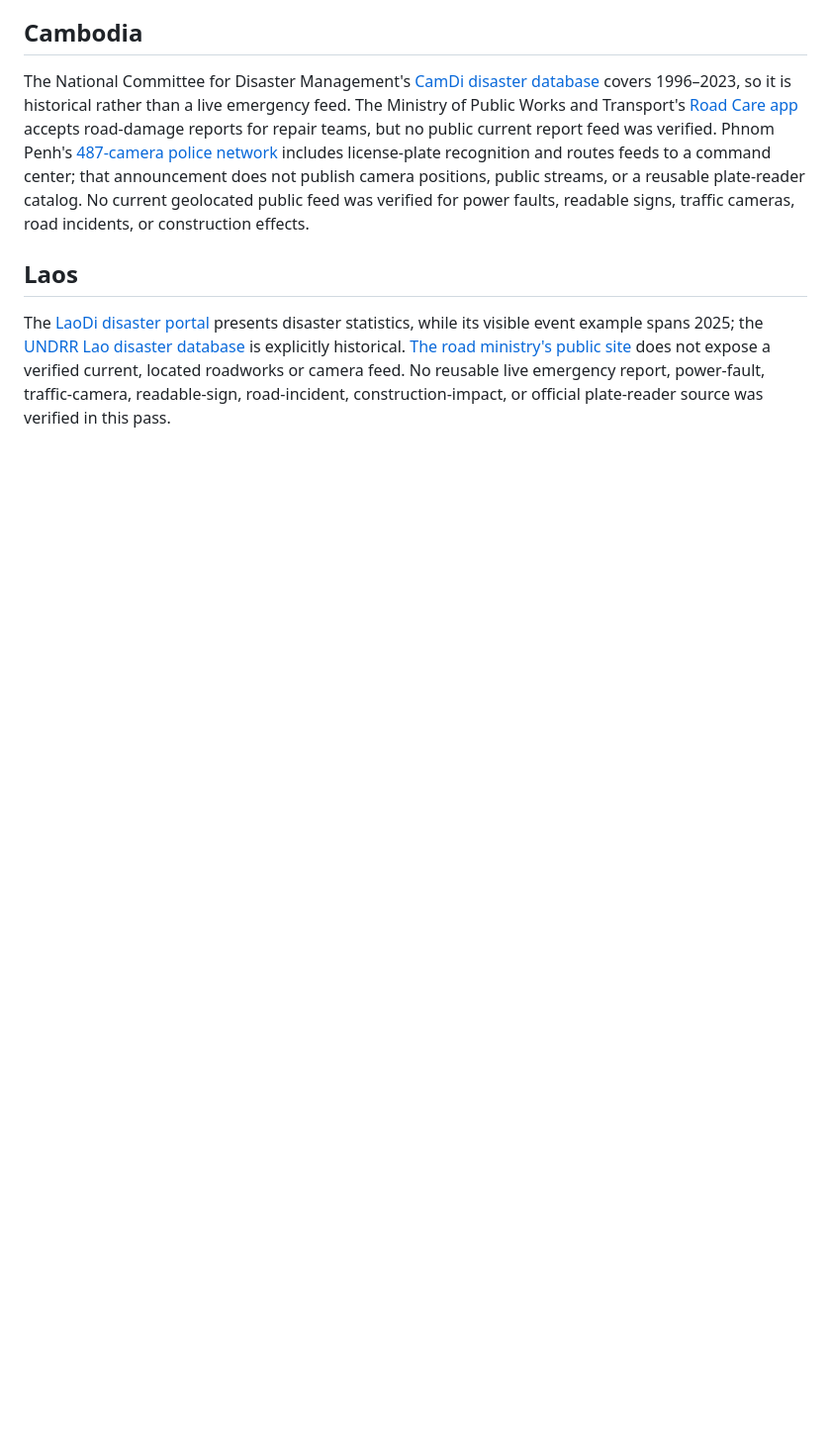
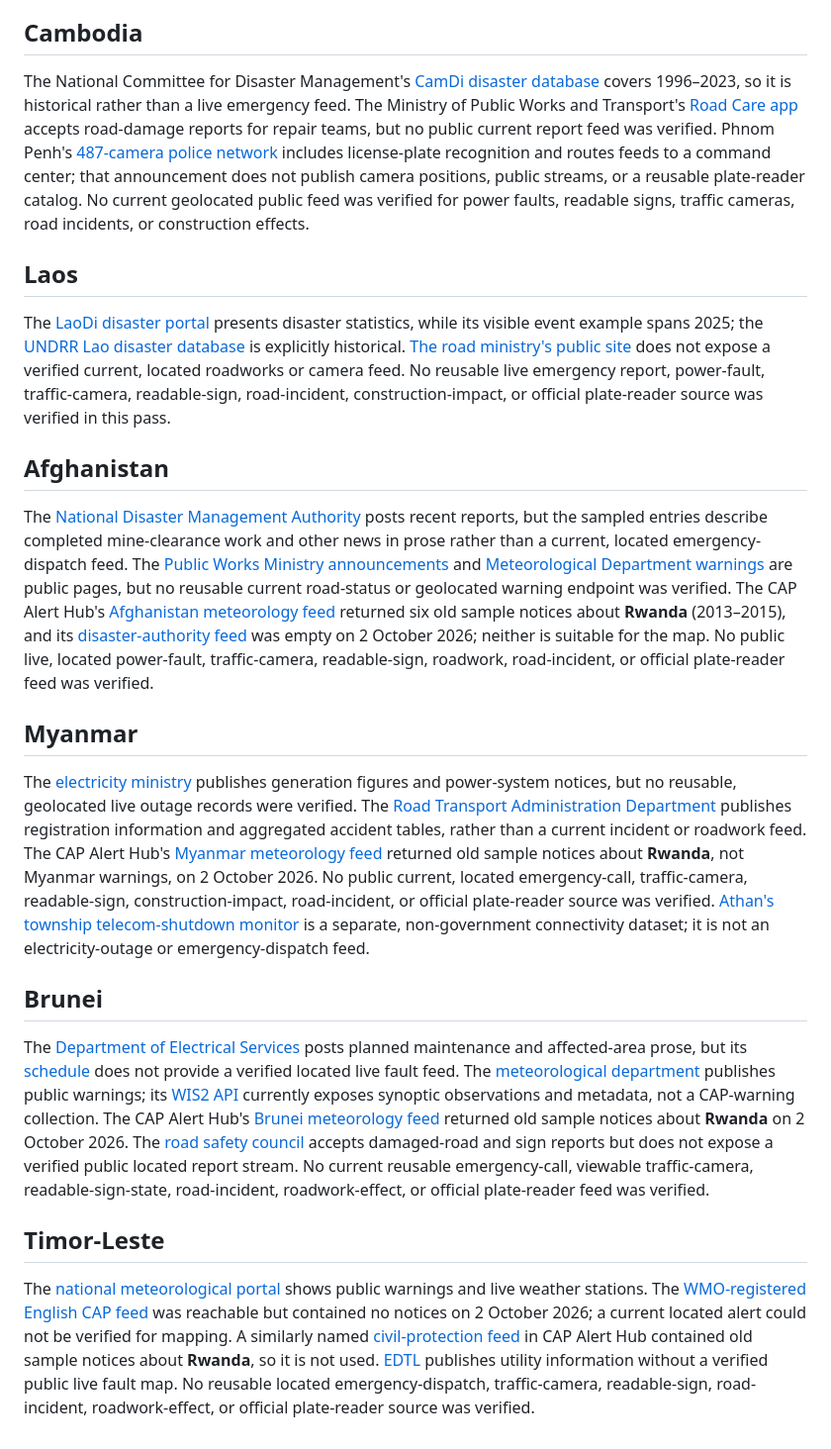
Before and after one commit to codebooker/GlobeView, a Markdown page: docs/ASIA_FEEDS.md, the part around the change. Shown at 99% size. Drawn GitHub-style; blank space fills up the shorter version.

Commit message:
Audit four additional Asian public feed sources (#30)

```diff
--- a/docs/ASIA_FEEDS.md
+++ b/docs/ASIA_FEEDS.md
@@ -93,3 +93,19 @@ The National Committee for Disaster Management's [CamDi disaster database](https
 ## Laos
 
 The [LaoDi disaster portal](https://laodimolsw.la/) presents disaster statistics, while its visible event example spans 2025; the [UNDRR Lao disaster database](https://desinventar-api.undrr.org/DesInventar/main.jsp?countrycode=lao2&lang=EN) is explicitly historical. [The road ministry's public site](https://mpwt.gov.la/en/department-of-roads) does not expose a verified current, located roadworks or camera feed. No reusable live emergency report, power-fault, traffic-camera, readable-sign, road-incident, construction-impact, or official plate-reader source was verified in this pass.
+
+## Afghanistan
+
+The [National Disaster Management Authority](https://andma.gov.af/) posts recent reports, but the sampled entries describe completed mine-clearance work and other news in prose rather than a current, located emergency-dispatch feed. The [Public Works Ministry announcements](https://mopw.gov.af/all-announcements?page=1) and [Meteorological Department warnings](https://amd.gov.af/category/warnings/) are public pages, but no reusable current road-status or geolocated warning endpoint was verified. The CAP Alert Hub's [Afghanistan meteorology feed](https://cap-sources.s3.amazonaws.com/af-amd-en/rss.xml) returned six old sample notices about **Rwanda** (2013–2015), and its [disaster-authority feed](https://cap-sources.s3.amazonaws.com/af-andma-en/rss.xml) was empty on 2 October 2026; neither is suitable for the map. No public live, located power-fault, traffic-camera, readable-sign, roadwork, road-incident, or official plate-reader feed was verified.
+
+## Myanmar
+
+The [electricity ministry](https://www.moep.gov.mm/) publishes generation figures and power-system notices, but no reusable, geolocated live outage records were verified. The [Road Transport Administration Department](https://myanmarrtad.com/) publishes registration information and aggregated accident tables, rather than a current incident or roadwork feed. The CAP Alert Hub's [Myanmar meteorology feed](https://cap-sources.s3.amazonaws.com/mm-dmh-en/rss.xml) returned old sample notices about **Rwanda**, not Myanmar warnings, on 2 October 2026. No public current, located emergency-call, traffic-camera, readable-sign, construction-impact, road-incident, or official plate-reader source was verified. [Athan's township telecom-shutdown monitor](https://athanmyanmar.org/wp-content/uploads/2026/09/Communication_Shutdown_Dashboard-2.html) is a separate, non-government connectivity dataset; it is not an electricity-outage or emergency-dispatch feed.
+
+## Brunei
+
+The [Department of Electrical Services](https://www.des.gov.bn/) posts planned maintenance and affected-area prose, but its [schedule](https://www.des.gov.bn/planned-maintenance-works/?lang=en) does not provide a verified located live fault feed. The [meteorological department](https://met.gov.bn/SitePages/Home.aspx) publishes public warnings; its [WIS2 API](https://wis2node.met.gov.bn/oapi/collections?f=json) currently exposes synoptic observations and metadata, not a CAP-warning collection. The CAP Alert Hub's [Brunei meteorology feed](https://cap-sources.s3.amazonaws.com/bn-bdmd-en/rss.xml) returned old sample notices about **Rwanda** on 2 October 2026. The [road safety council](https://www.mkkjr.gov.bn/) accepts damaged-road and sign reports but does not expose a verified public located report stream. No current reusable emergency-call, viewable traffic-camera, readable-sign-state, road-incident, roadwork-effect, or official plate-reader feed was verified.
+
+## Timor-Leste
+
+The [national meteorological portal](https://www.dnmg.gov.tl/en/) shows public warnings and live weather stations. The [WMO-registered English CAP feed](https://alertingauthority.wmo.int/authorities.php?recId=317) was reachable but contained no notices on 2 October 2026; a current located alert could not be verified for mapping. A similarly named [civil-protection feed](https://cap-sources.s3.amazonaws.com/tl-dnpc-en/rss.xml) in CAP Alert Hub contained old sample notices about **Rwanda**, so it is not used. [EDTL](https://edtl-ep.tl/home/en/) publishes utility information without a verified public live fault map. No reusable located emergency-dispatch, traffic-camera, readable-sign, road-incident, roadwork-effect, or official plate-reader source was verified.
```
